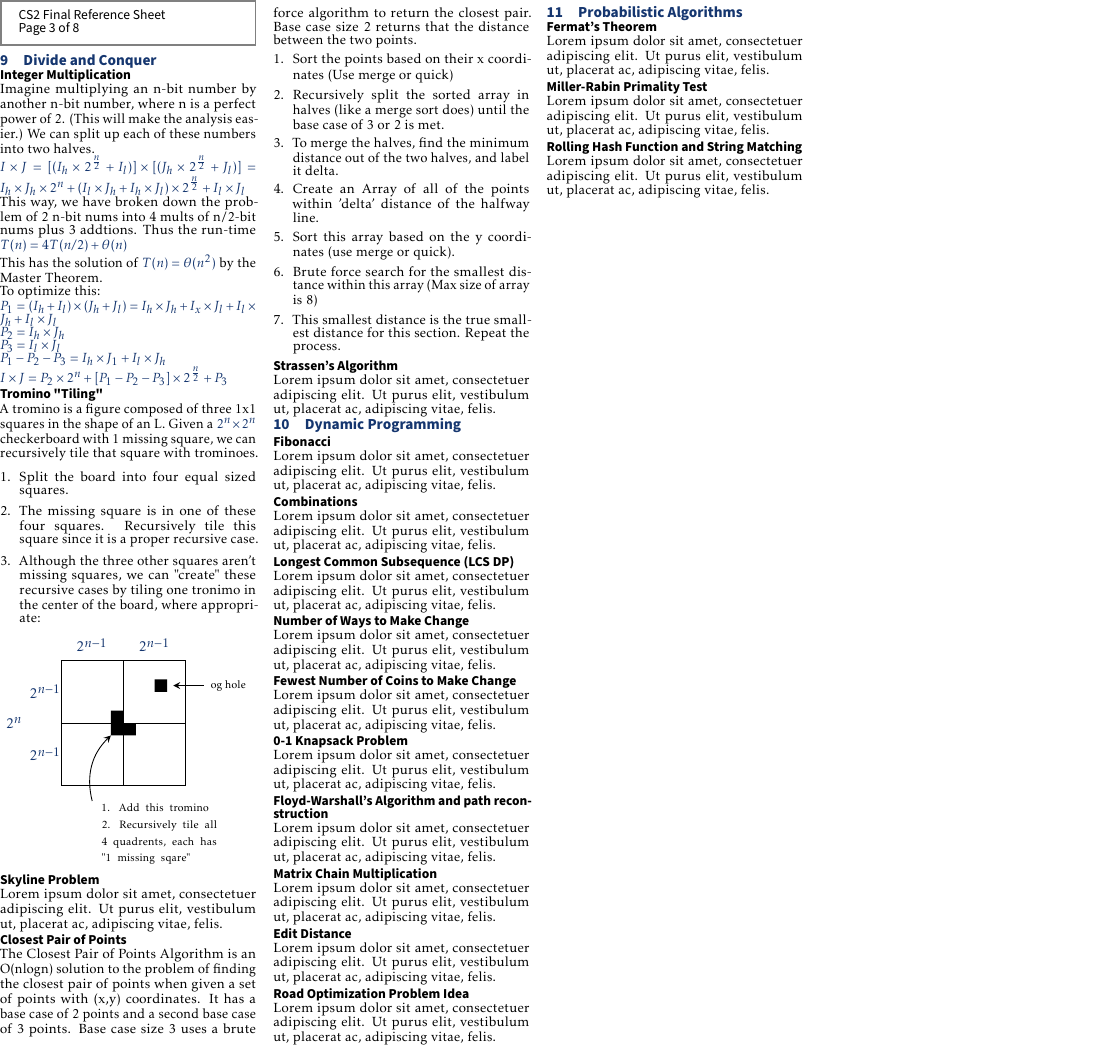
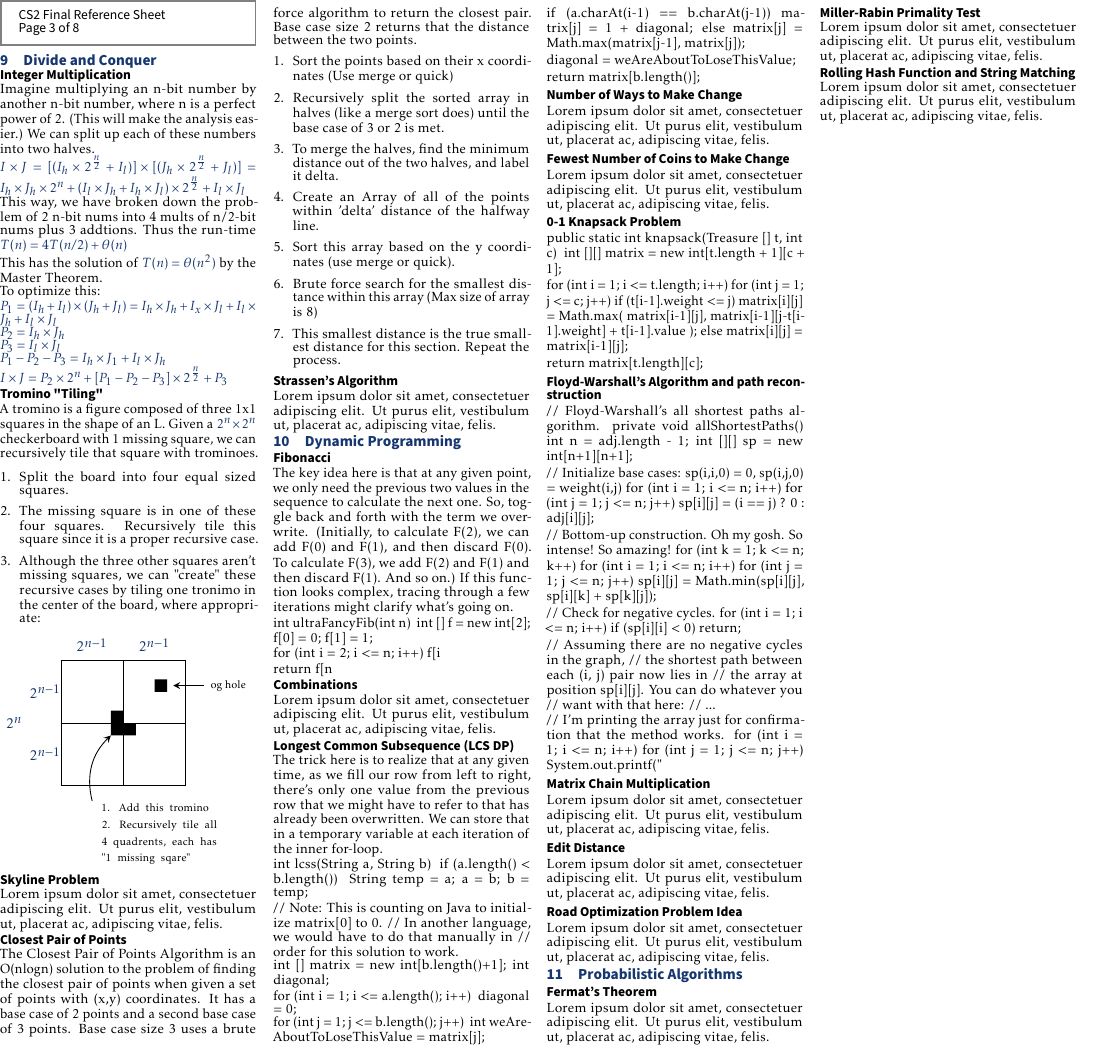
Before and after one commit to TorrentofShame/cs2-reference-sheet, a LaTeX document (reference.tex, which reads contents/dynprog.tex): part of page 3 of 3, cut so that both start at the same text. Compiled offline with pdfLaTeX.

Commit message:
added DP implementations
implementations for 0/1 Knapsack, DP Fibb, Floyd-Warshalls, and LCSS with brief and crude summaries.

```diff
--- a/contents/dynprog.tex
+++ b/contents/dynprog.tex
@@ -1,18 +1,118 @@
 \section{Dynamic Programming}
 \subsection*{Fibonacci}
-\lipsum[1][1-2]
+The key idea here is that at any given point, we only need the previous two values in the sequence to calculate the next one. So, toggle back and forth with the term we overwrite. (Initially, to calculate F(2), we can add F(0) and F(1), and then discard F(0). To calculate F(3), we add F(2) and F(1) and then discard F(1). And so on.) If this function looks complex, tracing through a few iterations might clarify what's going on.
+
+int ultraFancyFib(int n)
+{
+   int [] f = new int[2];
+
+   f[0] = 0;
+   f[1] = 1;
+
+   for (int i = 2; i <= n; i++)
+      f[i%2] = f[0] + f[1];
+
+   return f[n%2];
+}
+
 \subsection*{Combinations}
 \lipsum[1][1-2]
 \subsection*{Longest Common Subsequence (LCS DP)}
-\lipsum[1][1-2]
+The trick here is to realize that at any given time, as we fill our row from left to right, there's only one value from the previous row that we might have to refer to that has already been overwritten. We can store that in a temporary variable at each iteration of the inner for-loop.
+
+int lcss(String a, String b)
+{
+   if (a.length() < b.length())
+   {
+      String temp = a; a = b; b = temp;
+   }
+
+   // Note: This is counting on Java to initialize matrix[0] to 0.
+   // In another language, we would have to do that manually in
+   // order for this solution to work.
+
+   int [] matrix = new int[b.length()+1];
+   int diagonal;
+
+   for (int i = 1; i <= a.length(); i++)
+   {
+      diagonal = 0;
+
+      for (int j = 1; j <= b.length(); j++)
+      {
+         int weAreAboutToLoseThisValue = matrix[j];
+
+         if (a.charAt(i-1) == b.charAt(j-1))
+            matrix[j] = 1 + diagonal;
+         else
+            matrix[j] = Math.max(matrix[j-1], matrix[j]);
+
+         diagonal = weAreAboutToLoseThisValue;
+      }
+   }
+
+   return matrix[b.length()];
+}
+
 \subsection*{Number of Ways to Make Change}
 \lipsum[1][1-2]
 \subsection*{Fewest Number of Coins to Make Change}
 \lipsum[1][1-2]
 \subsection*{0-1 Knapsack Problem}
-\lipsum[1][1-2]
+
+public static int knapsack(Treasure [] t, int c)
+{
+   int [][] matrix = new int[t.length + 1][c + 1];
+
+   for (int i = 1; i <= t.length; i++)
+      for (int j = 1; j <= c; j++)
+         if (t[i-1].weight <= j)
+            matrix[i][j] = Math.max(
+               matrix[i-1][j],
+               matrix[i-1][j-t[i-1].weight] + t[i-1].value
+            );
+         else
+            matrix[i][j] = matrix[i-1][j];
+
+   return matrix[t.length][c];
+}
+
 \subsection*{Floyd-Warshall's Algorithm and path reconstruction}
-\lipsum[1][1-2]
+
+// Floyd-Warshall's all shortest paths algorithm.
+private void allShortestPaths()
+{
+   int n = adj.length - 1;
+   int [][] sp = new int[n+1][n+1];
+
+   // Initialize base cases: sp(i,i,0) = 0, sp(i,j,0) = weight(i,j)
+   for (int i = 1; i <= n; i++)
+      for (int j = 1; j <= n; j++)
+         sp[i][j] = (i == j) ? 0 : adj[i][j];
+
+   // Bottom-up construction. Oh my gosh. So intense! So amazing!
+   for (int k = 1; k <= n; k++)
+      for (int i = 1; i <= n; i++)
+         for (int j = 1; j <= n; j++)
+            sp[i][j] = Math.min(sp[i][j], sp[i][k] + sp[k][j]);
+
+   // Check for negative cycles.
+   for (int i = 1; i <= n; i++)
+      if (sp[i][i] < 0)
+         return;
+
+   // Assuming there are no negative cycles in the graph,
+   // the shortest path between each (i, j) pair now lies in
+   // the array at position sp[i][j]. You can do whatever you
+   // want with that here:
+   // ...
+
+   // I'm printing the array just for confirmation that the method works.
+   for (int i = 1; i <= n; i++)
+      for (int j = 1; j <= n; j++)
+         System.out.printf("%5d%s", sp[i][j], (j == n) ? "\n" : "");
+}
+
 \subsection*{Matrix Chain Multiplication}
 \lipsum[1][1-2]
 \subsection*{Edit Distance}
```
